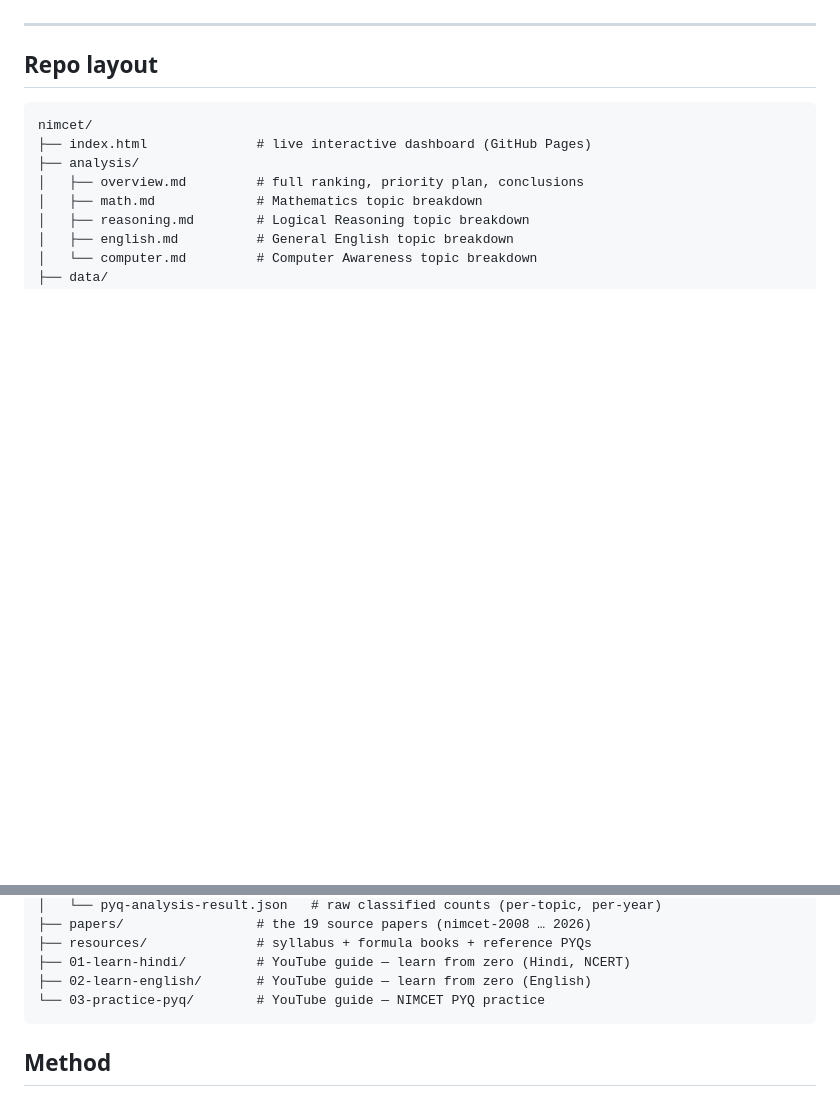
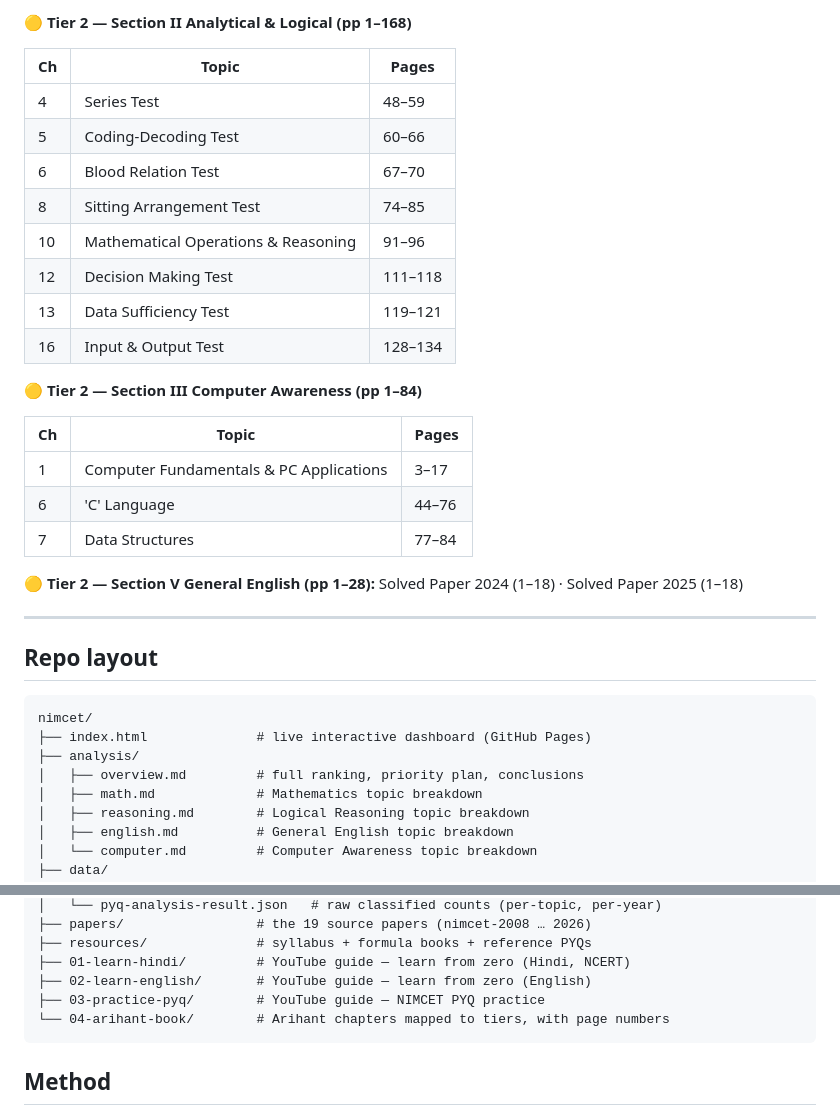
Before and after one commit to avinashnegi1999/nimcet, a Markdown page: README.md, 2 parts joined by grey strips. Drawn GitHub-style; blank space fills up the shorter version.

````diff
--- a/README.md
+++ b/README.md
@@ -73,3 +122,26 @@ Videos build the concept; this book is where you **grind PYQs and check written
+**🟡 Tier 2 — Section II Analytical & Logical (pp 1–168)**
+
+| Ch | Topic | Pages |
+|----|-------|-------|
+| 4 | Series Test | 48–59 |
+| 5 | Coding-Decoding Test | 60–66 |
+| 6 | Blood Relation Test | 67–70 |
+| 8 | Sitting Arrangement Test | 74–85 |
+| 10 | Mathematical Operations & Reasoning | 91–96 |
+| 12 | Decision Making Test | 111–118 |
+| 13 | Data Sufficiency Test | 119–121 |
+| 16 | Input & Output Test | 128–134 |
+
+**🟡 Tier 2 — Section III Computer Awareness (pp 1–84)**
+
+| Ch | Topic | Pages |
+|----|-------|-------|
+| 1 | Computer Fundamentals & PC Applications | 3–17 |
+| 6 | 'C' Language | 44–76 |
+| 7 | Data Structures | 77–84 |
+
+**🟡 Tier 2 — Section V General English (pp 1–28):** Solved Paper 2024 (1–18) · Solved Paper 2025 (1–18)
+
 ---
 
 ## Repo layout
@@ -89,7 +161,8 @@ nimcet/
 ├── resources/              # syllabus + formula books + reference PYQs
 ├── 01-learn-hindi/         # YouTube guide — learn from zero (Hindi, NCERT)
 ├── 02-learn-english/       # YouTube guide — learn from zero (English)
-└── 03-practice-pyq/        # YouTube guide — NIMCET PYQ practice
+├── 03-practice-pyq/        # YouTube guide — NIMCET PYQ practice
+└── 04-arihant-book/        # Arihant chapters mapped to tiers, with page numbers
 ```
 
 ## Method
````
Also changed, not shown: other parts of README.md (+49 -0 lines), 04-arihant-book/README.md (added, +87 -0 lines).
